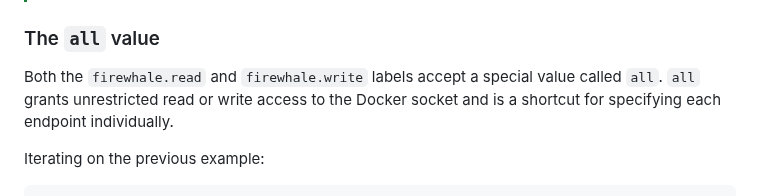
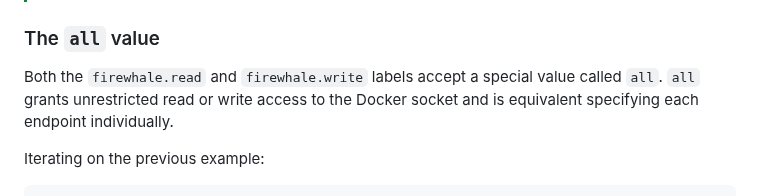
Before and after one commit to celsiusnarhwal/firewhale, a Markdown page: README.md, the part around the change. Drawn GitHub-style.

```diff
--- a/README.md
+++ b/README.md
@@ -74,7 +74,7 @@ and write access to `containers` and `images`.
 ### The `all` value
 
 Both the `firewhale.read` and `firewhale.write` labels accept a special value called `all`. `all` grants
-unrestricted read or write access to the Docker socket and is a shortcut for specifying each endpoint individually.
+unrestricted read or write access to the Docker socket and is equivalent specifying each endpoint individually.
 
 Iterating on the previous example:
 
```
